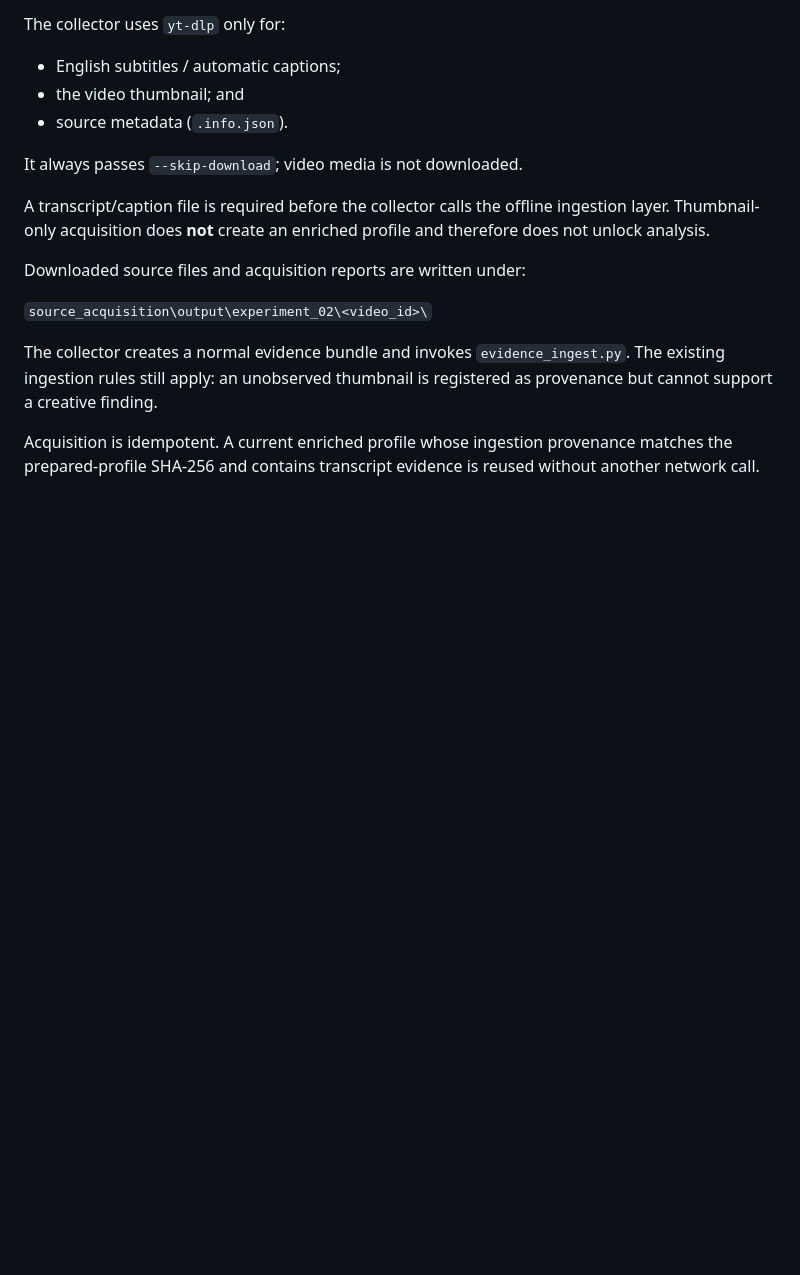
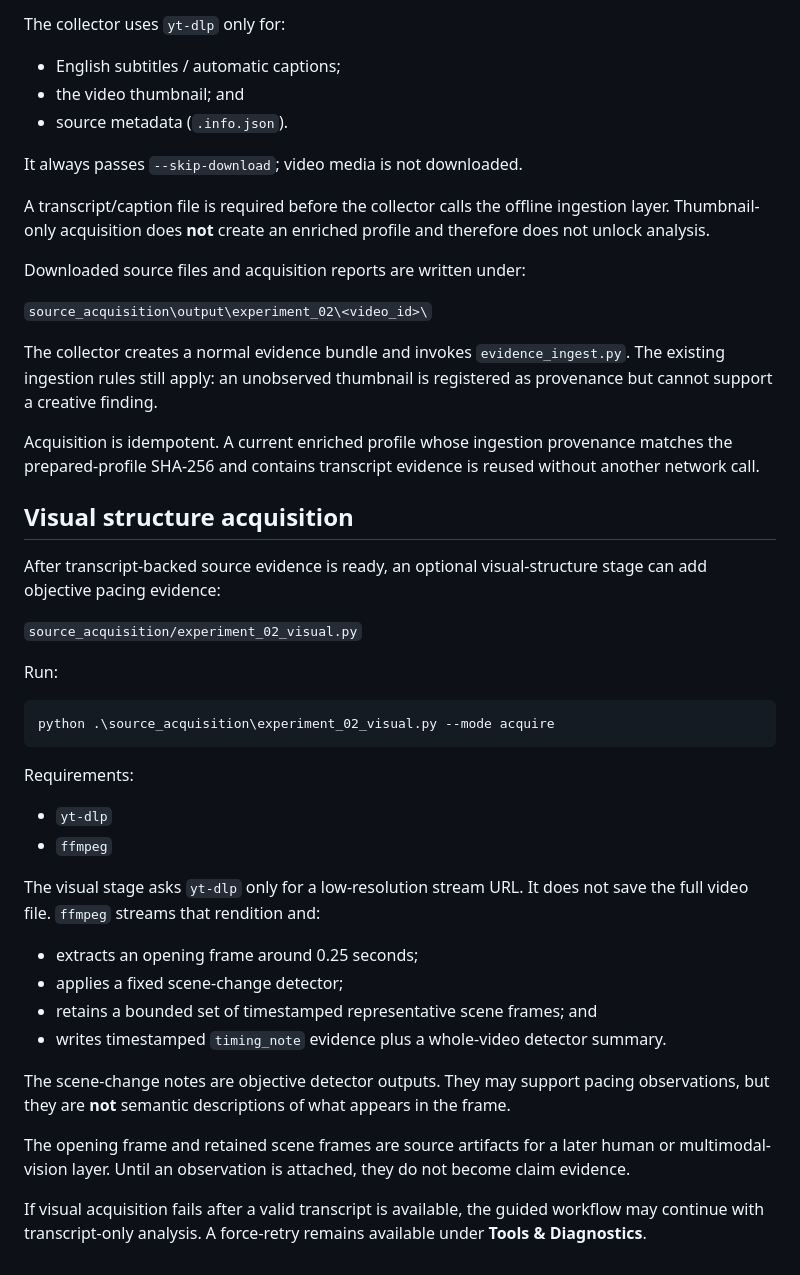
Before and after one commit to Rasatabula1971/Youtube-Production, a Markdown page: experiment_02_analysis/EVIDENCE_INGESTION.md, the part around the change. Drawn GitHub-style; blank space fills up the shorter version.

Commit message:
Document Experiment 02 visual structure evidence

```diff
--- a/experiment_02_analysis/EVIDENCE_INGESTION.md
+++ b/experiment_02_analysis/EVIDENCE_INGESTION.md
@@ -174,3 +174,43 @@ thumbnail is registered as provenance but cannot support a creative finding.
 Acquisition is idempotent. A current enriched profile whose ingestion provenance
 matches the prepared-profile SHA-256 and contains transcript evidence is reused
 without another network call.
+
+
+## Visual structure acquisition
+
+After transcript-backed source evidence is ready, an optional visual-structure
+stage can add objective pacing evidence:
+
+`source_acquisition/experiment_02_visual.py`
+
+Run:
+
+~~~powershell
+python .\source_acquisition\experiment_02_visual.py --mode acquire
+~~~
+
+Requirements:
+
+- `yt-dlp`
+- `ffmpeg`
+
+The visual stage asks `yt-dlp` only for a low-resolution stream URL. It does
+not save the full video file. `ffmpeg` streams that rendition and:
+
+- extracts an opening frame around 0.25 seconds;
+- applies a fixed scene-change detector;
+- retains a bounded set of timestamped representative scene frames; and
+- writes timestamped `timing_note` evidence plus a whole-video detector
+  summary.
+
+The scene-change notes are objective detector outputs. They may support pacing
+observations, but they are **not** semantic descriptions of what appears in the
+frame.
+
+The opening frame and retained scene frames are source artifacts for a later
+human or multimodal-vision layer. Until an observation is attached, they do not
+become claim evidence.
+
+If visual acquisition fails after a valid transcript is available, the guided
+workflow may continue with transcript-only analysis. A force-retry remains
+available under **Tools & Diagnostics**.
```
